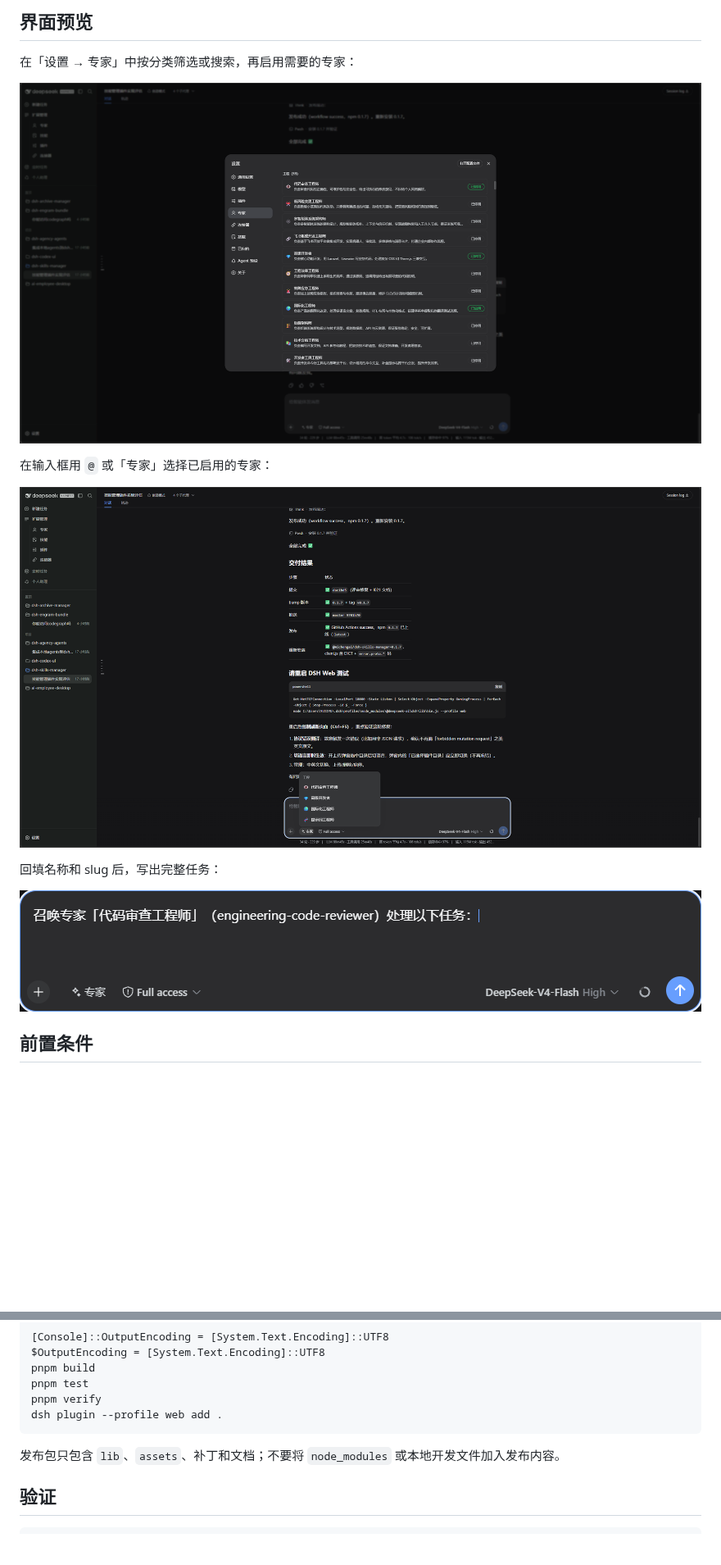
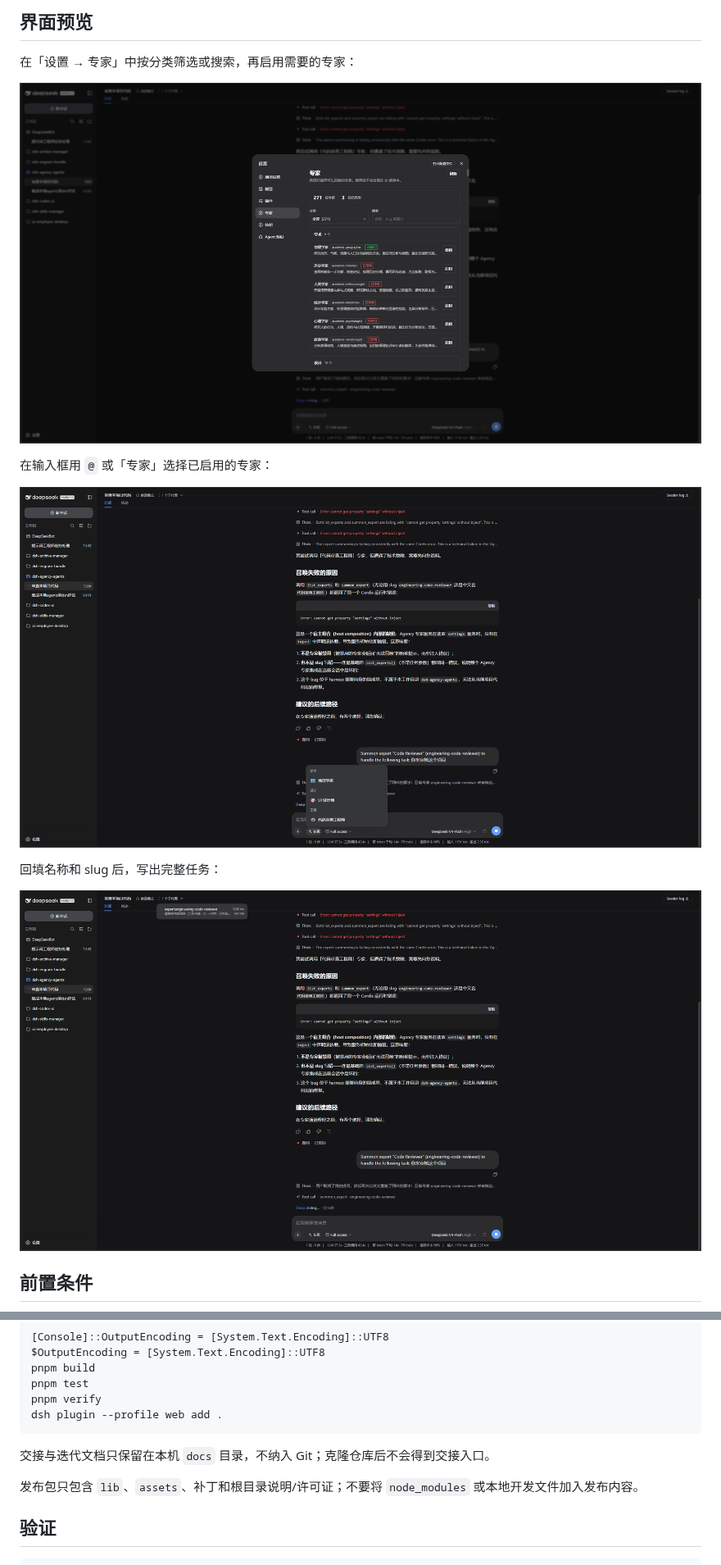
Before and after one commit to MichengAI/dsh-agency-agents, a Markdown page: README.zh-CN.md, 2 parts joined by grey strips. Shown at 82% size. Rendered like a GitHub page; pictures changed too: assets/screenshots/agent-roster.png, assets/screenshots/expert-picker.png, assets/screenshots/summon-prompt.png; blank space fills up the shorter version.

````diff
--- a/README.zh-CN.md
+++ b/README.zh-CN.md
@@ -126,7 +126,9 @@ pnpm verify
 dsh plugin --profile web add .
 ```
 
-发布包只包含 `lib`、`assets`、补丁和文档；不要将 `node_modules` 或本地开发文件加入发布内容。
+交接与迭代文档只保留在本机 `docs` 目录，不纳入 Git；克隆仓库后不会得到交接入口。
+
+发布包只包含 `lib`、`assets`、补丁和根目录说明/许可证；不要将 `node_modules` 或本地开发文件加入发布内容。
 
 ## 验证
 
````
Also changed, not shown: README.md (+3 -1 lines), assets/screenshots/agent-roster-en.png (added), 2 other files.
